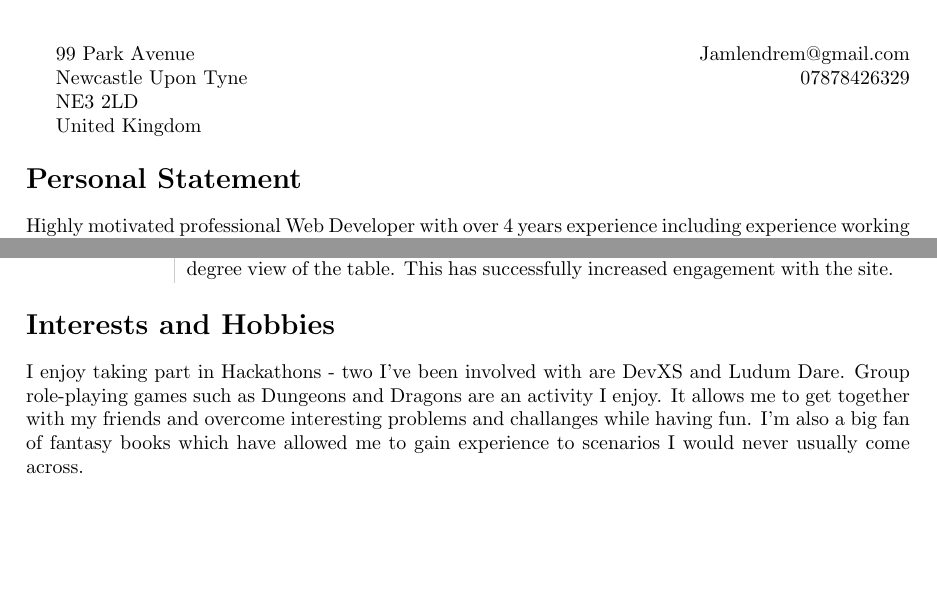
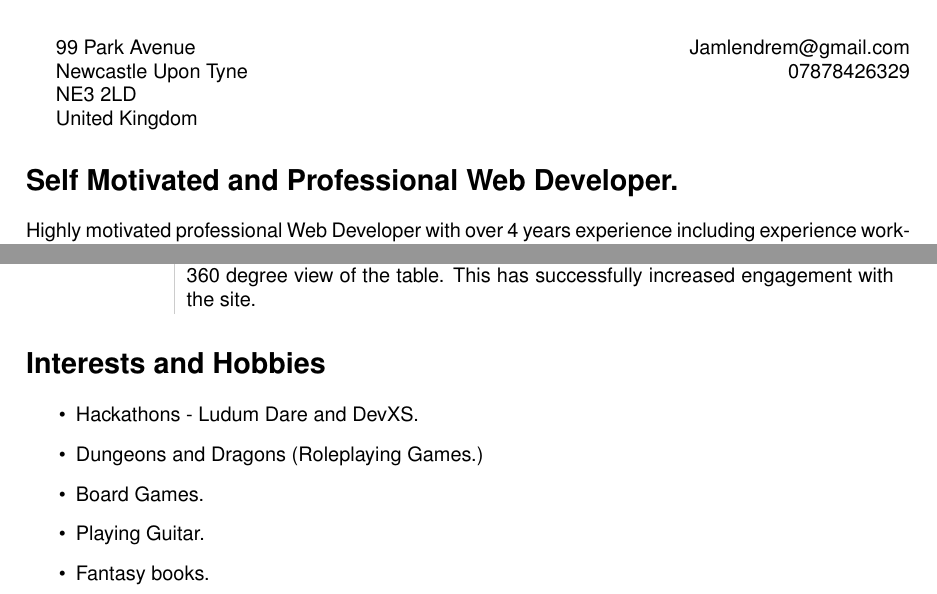
Before and after one commit to Jam155/CV, a LaTeX CV (cv.tex): two parts of pages 1 and 3 of 3, joined at a grey line, cut so that both start at the same text, the shorter picture padded with empty space. Compiled offline with pdfLaTeX.

Commit message:
Change formatting slightly and make Hobbies and Interests a bullet pointed list.

```diff
--- a/cv.tex
+++ b/cv.tex
@@ -1,7 +1,10 @@
 \documentclass[10pt]{article}
 \usepackage[margin=3cm]{geometry}
 \usepackage{array, xcolor, lipsum}
-\title{\bfseries\Huge James L. Lendrem\\Web Developer}
+\renewcommand{\familydefault}{\sfdefault}
+\usepackage{helvet}
+\title{\bfseries\Huge Web Developer}
+\author{James L. Lendrem}
 
 \date{}
 \begin{document}
@@ -25,7 +28,7 @@ Jamlendrem@gmail.com\\
 \newcolumntype{R}{p{0.8\textwidth}}
 \newcommand\VRule{\color{lightgray}\vrule width 0.5pt}
 
-\section*{Personal Statement}
+\section*{Self Motivated and Professional Web Developer.}
 Highly motivated professional Web Developer with over 4 years experience including experience working as the senior developer in a company. Projects worked on have been delivered in a time critical manner whilst helping clients increase sales and online conversion rates. Running a company for 2 years has given the ability to engage with clients in a respectful manner whilst getting a good understanding of a clients needs and expectations. Strong ability to optimise pre-existing websites using PHP and SQL to deliver speed increases greater than 50\%. Object Orientated Programming experience in both PHP and Javascript as well as being a competent front-end developer working in HTML5 and CSS3.
 
 \section*{Professional Experience}
@@ -76,6 +79,11 @@ Kino Creative&{\bf Zespoke -- WebGL Customiser}\\
 \end{tabular}
 
 \section*{Interests and Hobbies}
-I enjoy taking part in Hackathons - two I've been involved with are DevXS and Ludum Dare. Group role-playing games such as Dungeons and Dragons are an activity I enjoy. It allows me to get together with my friends and overcome interesting problems and challanges while having fun. I'm also a big fan of fantasy books which have allowed me to gain experience to scenarios I would never usually come across.
-
+\begin{itemize}
+\item Hackathons - Ludum Dare and DevXS.
+\item Dungeons and Dragons (Roleplaying Games.)
+\item Board Games.
+\item Playing Guitar.
+\item Fantasy books.
+\end{itemize}
 \end{document}
```
Also changed, not shown: 1 other file.
